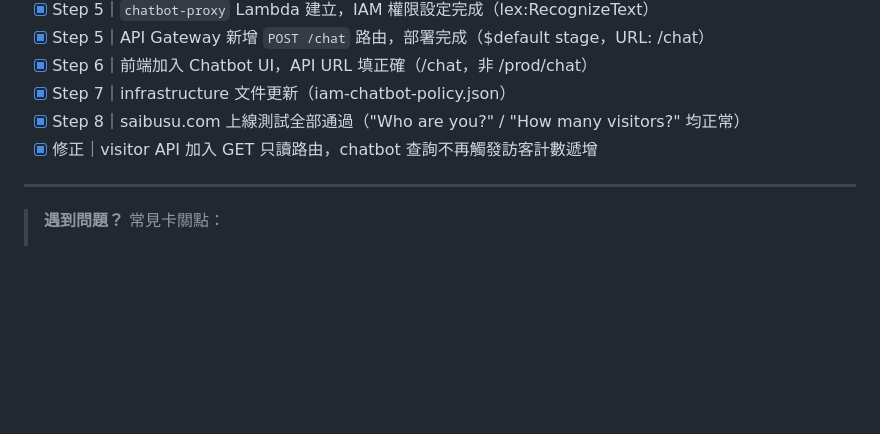
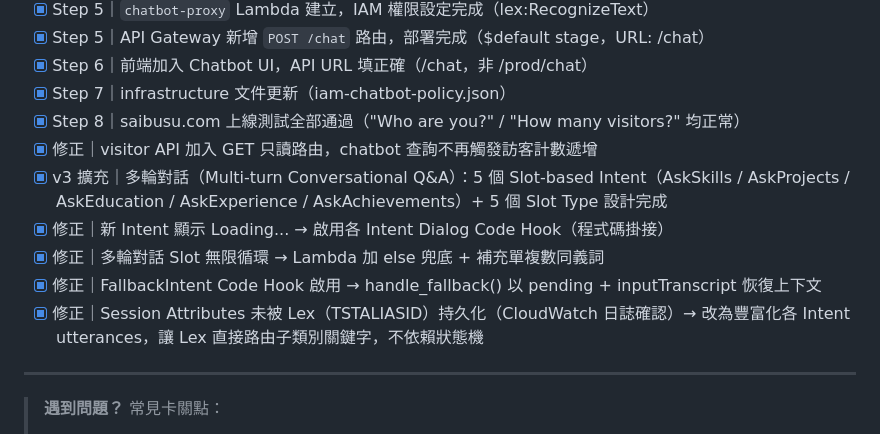
Before and after one commit to Saibusu/MyCloudResume, a Markdown page: ROADMAP.md, the part around the change. Rendered like a GitHub page; blank space fills up the shorter version.

```diff
--- a/ROADMAP.md
+++ b/ROADMAP.md
@@ -619,6 +619,11 @@ AWS S3（靜態網站：HTML / CSS / JS）
 - [x] Step 7｜infrastructure 文件更新（iam-chatbot-policy.json）
 - [x] Step 8｜saibusu.com 上線測試全部通過（"Who are you?" / "How many visitors?" 均正常）
 - [x] 修正｜visitor API 加入 GET 只讀路由，chatbot 查詢不再觸發訪客計數遞增
+- [x] v3 擴充｜多輪對話（Multi-turn Conversational Q&A）：5 個 Slot-based Intent（AskSkills / AskProjects / AskEducation / AskExperience / AskAchievements）+ 5 個 Slot Type 設計完成
+- [x] 修正｜新 Intent 顯示 Loading... → 啟用各 Intent Dialog Code Hook（程式碼掛接）
+- [x] 修正｜多輪對話 Slot 無限循環 → Lambda 加 else 兜底 + 補充單複數同義詞
+- [x] 修正｜FallbackIntent Code Hook 啟用 → handle_fallback() 以 pending + inputTranscript 恢復上下文
+- [x] 修正｜Session Attributes 未被 Lex（TSTALIASID）持久化（CloudWatch 日誌確認）→ 改為豐富化各 Intent utterances，讓 Lex 直接路由子類別關鍵字，不依賴狀態機
 
 ---
 
```
Also changed, not shown: docs/architecture-notes.md (+50 -0 lines).
